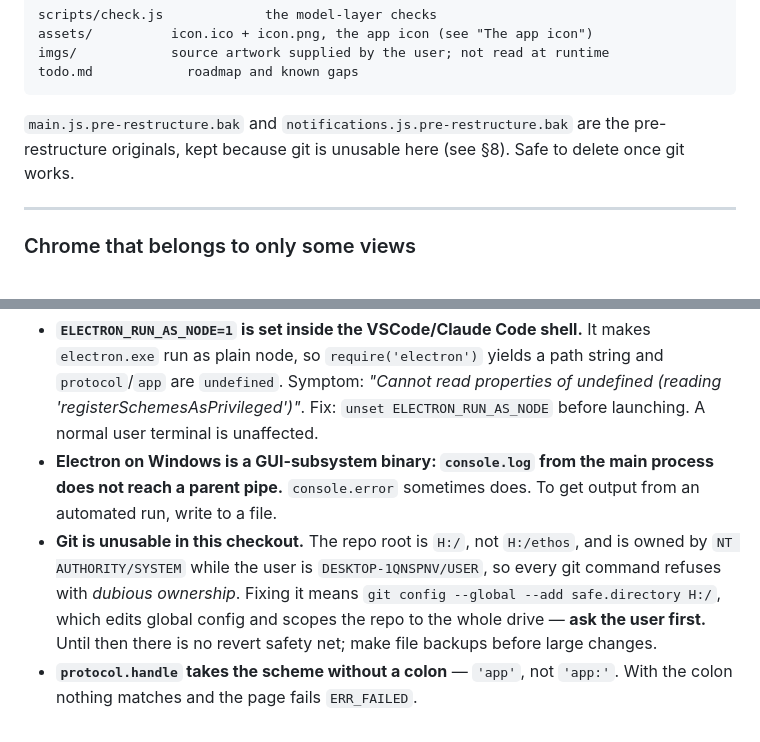
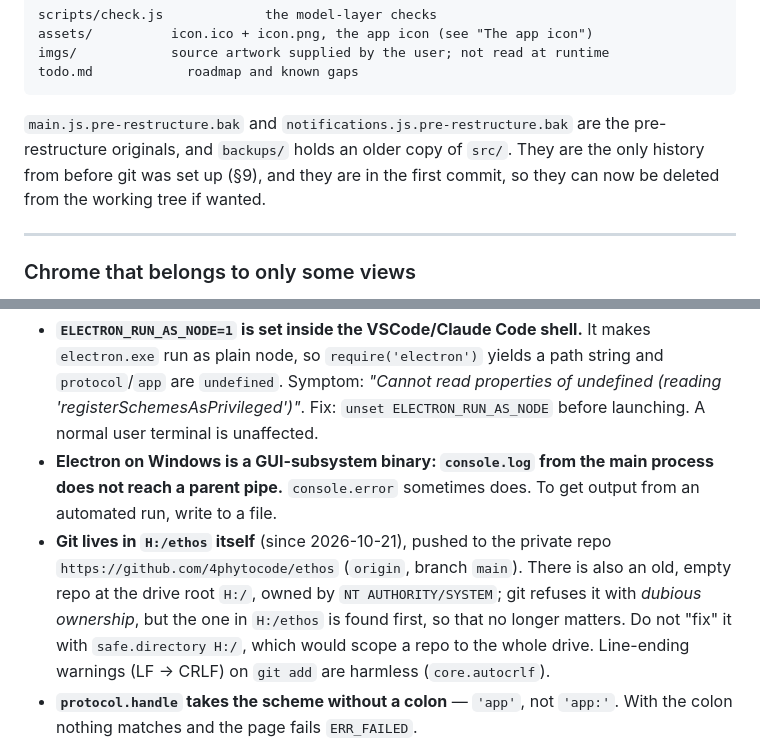
Before and after one commit to 4phytocode/ethos, a Markdown page: CONTEXT.md, 2 parts joined by grey strips. Drawn GitHub-style.

Commit message:
Docs: git now works here; record the GitHub remote
Co-Authored-By: Claude Opus 5.5 <noreply@anthropic.com>

````diff
--- a/CONTEXT.md
+++ b/CONTEXT.md
@@ -107,8 +107,9 @@ todo.md            roadmap and known gaps
 ```
 
 `main.js.pre-restructure.bak` and `notifications.js.pre-restructure.bak` are
-the pre-restructure originals, kept because git is unusable here (see §8).
-Safe to delete once git works.
+the pre-restructure originals, and `backups/` holds an older copy of `src/`.
+They are the only history from before git was set up (§9), and they are in the
+first commit, so they can now be deleted from the working tree if wanted.
 
 ---
 
@@ -701,13 +702,13 @@ These cost real time to rediscover.
 - **Electron on Windows is a GUI-subsystem binary: `console.log` from the main
   process does not reach a parent pipe.** `console.error` sometimes does.
   To get output from an automated run, write to a file.
-- **Git is unusable in this checkout.** The repo root is `H:/`, not
-  `H:/ethos`, and is owned by `NT AUTHORITY/SYSTEM` while the user is
-  `DESKTOP-1QNSPNV/USER`, so every git command refuses with *dubious
-  ownership*. Fixing it means
-  `git config --global --add safe.directory H:/`, which edits global config
-  and scopes the repo to the whole drive — **ask the user first.** Until then
-  there is no revert safety net; make file backups before large changes.
+- **Git lives in `H:/ethos` itself** (since 2026-10-21), pushed to the private
+  repo `https://github.com/4phytocode/ethos` (`origin`, branch `main`). There
+  is also an old, empty repo at the drive root `H:/`, owned by
+  `NT AUTHORITY/SYSTEM`; git refuses it with *dubious ownership*, but the one
+  in `H:/ethos` is found first, so that no longer matters. Do not "fix" it with
+  `safe.directory H:/`, which would scope a repo to the whole drive.
+  Line-ending warnings (LF → CRLF) on `git add` are harmless (`core.autocrlf`).
 - **`protocol.handle` takes the scheme without a colon** — `'app'`, not
   `'app:'`. With the colon nothing matches and the page fails `ERR_FAILED`.
 - **Use `pathToFileURL()`, never `'file://' + path`.** On Windows the latter
````
Also changed, not shown: bugs.md (+2 -2 lines).
